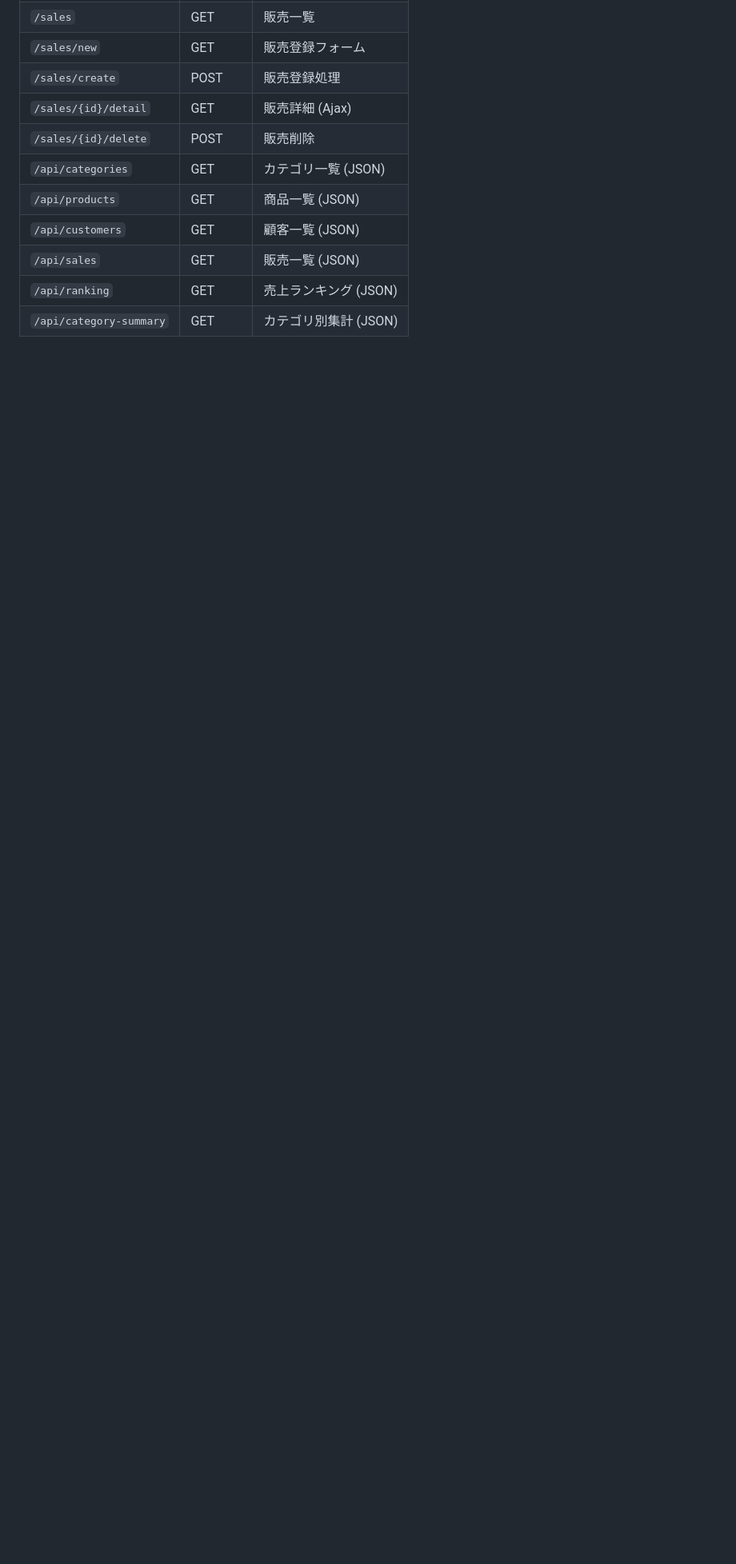
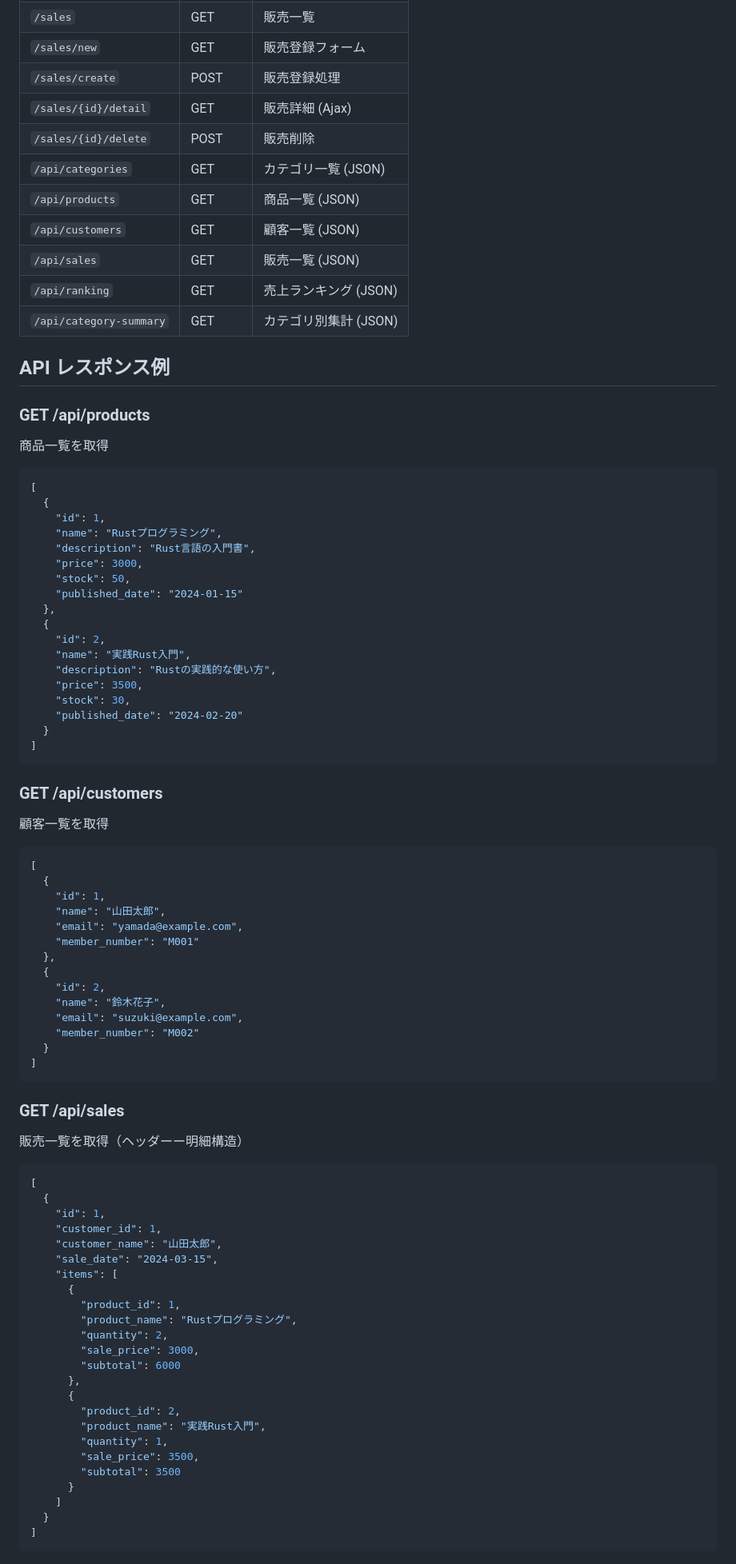
Before and after one commit to tanadeyu/BookStore-Rust, a Markdown page: README.md, the part around one of its changes. Shown at 80% size. Rendered like a GitHub page; blank space fills up the shorter version.

````diff
--- a/README.md
+++ b/README.md
@@ -404,3 +404,76 @@ cargo run
 | `/api/ranking` | GET | 売上ランキング (JSON) |
 | `/api/category-summary` | GET | カテゴリ別集計 (JSON) |
 
+## API レスポンス例
+
+### GET /api/products
+商品一覧を取得
+```json
+[
+  {
+    "id": 1,
+    "name": "Rustプログラミング",
+    "description": "Rust言語の入門書",
+    "price": 3000,
+    "stock": 50,
+    "published_date": "2024-01-15"
+  },
+  {
+    "id": 2,
+    "name": "実践Rust入門",
+    "description": "Rustの実践的な使い方",
+    "price": 3500,
+    "stock": 30,
+    "published_date": "2024-02-20"
+  }
+]
+```
+
+### GET /api/customers
+顧客一覧を取得
+```json
+[
+  {
+    "id": 1,
+    "name": "山田太郎",
+    "email": "yamada@example.com",
+    "member_number": "M001"
+  },
+  {
+    "id": 2,
+    "name": "鈴木花子",
+    "email": "suzuki@example.com",
+    "member_number": "M002"
+  }
+]
+```
+
+### GET /api/sales
+販売一覧を取得（ヘッダーー明細構造）
+```json
+[
+  {
+    "id": 1,
+    "customer_id": 1,
+    "customer_name": "山田太郎",
+    "sale_date": "2024-03-15",
+    "items": [
+      {
+        "product_id": 1,
+        "product_name": "Rustプログラミング",
+        "quantity": 2,
+        "sale_price": 3000,
+        "subtotal": 6000
+      },
+      {
+        "product_id": 2,
+        "product_name": "実践Rust入門",
+        "quantity": 1,
+        "sale_price": 3500,
+        "subtotal": 3500
+      }
+    ]
+  }
+]
+```
+
````
Also changed, not shown: other parts of README.md (+55 -0 lines).
